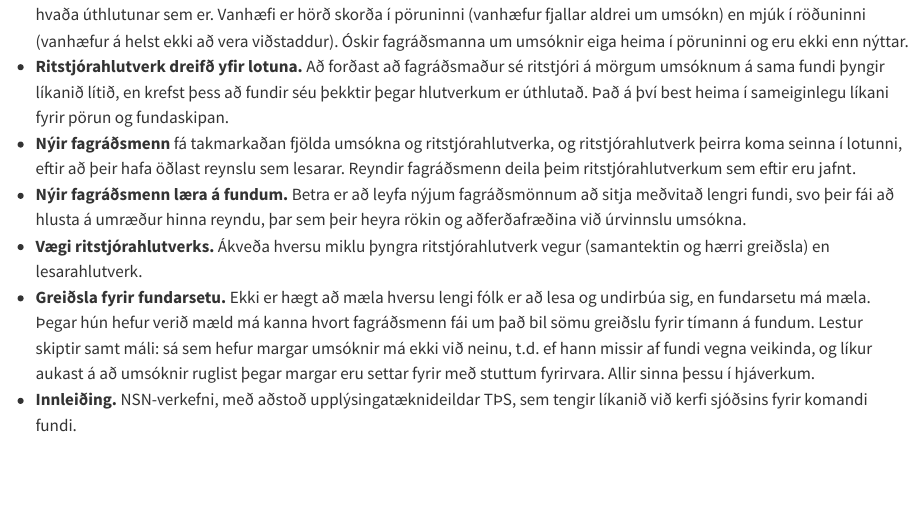
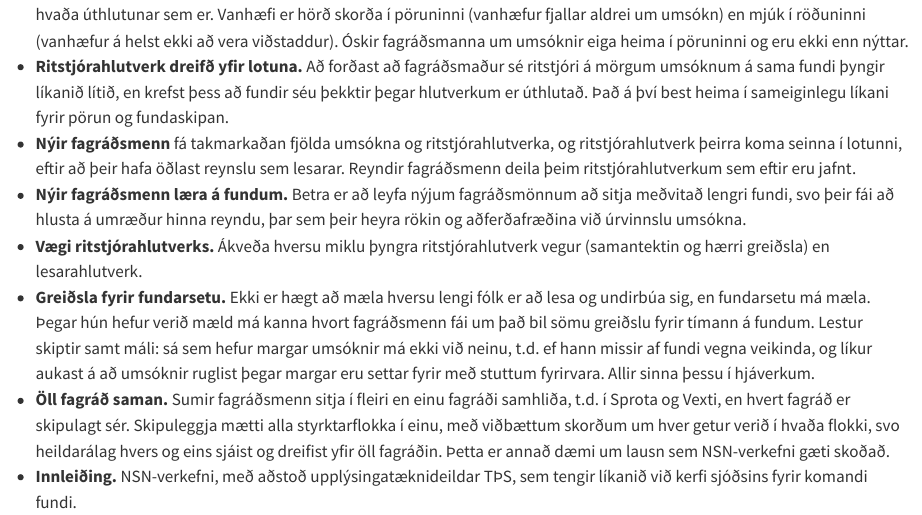
Before and after one commit to HI-IDN/IDeLM-panel-fairness, a Quarto document (docs/limitations.qmd): the page in a window 1100 px wide, from 3170 px down. Rendered offline with R 4.5, knitr and Pandoc in place of Quarto, with nearby package versions; drawn as R Markdown's standard HTML page in place of the format the file asks for.

Commit message:
Mention members on several panels at once, and planning all panels together
Co-Authored-By: Claude Opus 5.5 (1M context) <noreply@anthropic.com>

```diff
--- a/docs/limitations.qmd
+++ b/docs/limitations.qmd
@@ -170,5 +170,9 @@ eru *í kóða* eru útfærðar í líkaninu (@sec-model) en hafa ekki verið ke
   greiðslu fyrir tímann á fundum. Lestur skiptir samt máli: sá sem hefur margar umsóknir má ekki við
   neinu, t.d. ef hann missir af fundi vegna veikinda, og líkur aukast á að umsóknir ruglist þegar
   margar eru settar fyrir með stuttum fyrirvara. Allir sinna þessu í hjáverkum.
+* **Öll fagráð saman.** Sumir fagráðsmenn sitja í fleiri en einu fagráði samhliða, t.d. í Sprota
+  og Vexti, en hvert fagráð er skipulagt sér. Skipuleggja mætti alla styrktarflokka í einu, með
+  viðbættum skorðum um hver getur verið í hvaða flokki, svo heildarálag hvers og eins sjáist og
+  dreifist yfir öll fagráðin. Þetta er annað dæmi um lausn sem NSN-verkefni gæti skoðað.
 * **Innleiðing.** NSN-verkefni, með aðstoð upplýsingatæknideildar TÞS, sem tengir líkanið við
   kerfi sjóðsins fyrir komandi fundi.
```
Also changed, not shown: docs/fairness.qmd (+4 -0 lines).
